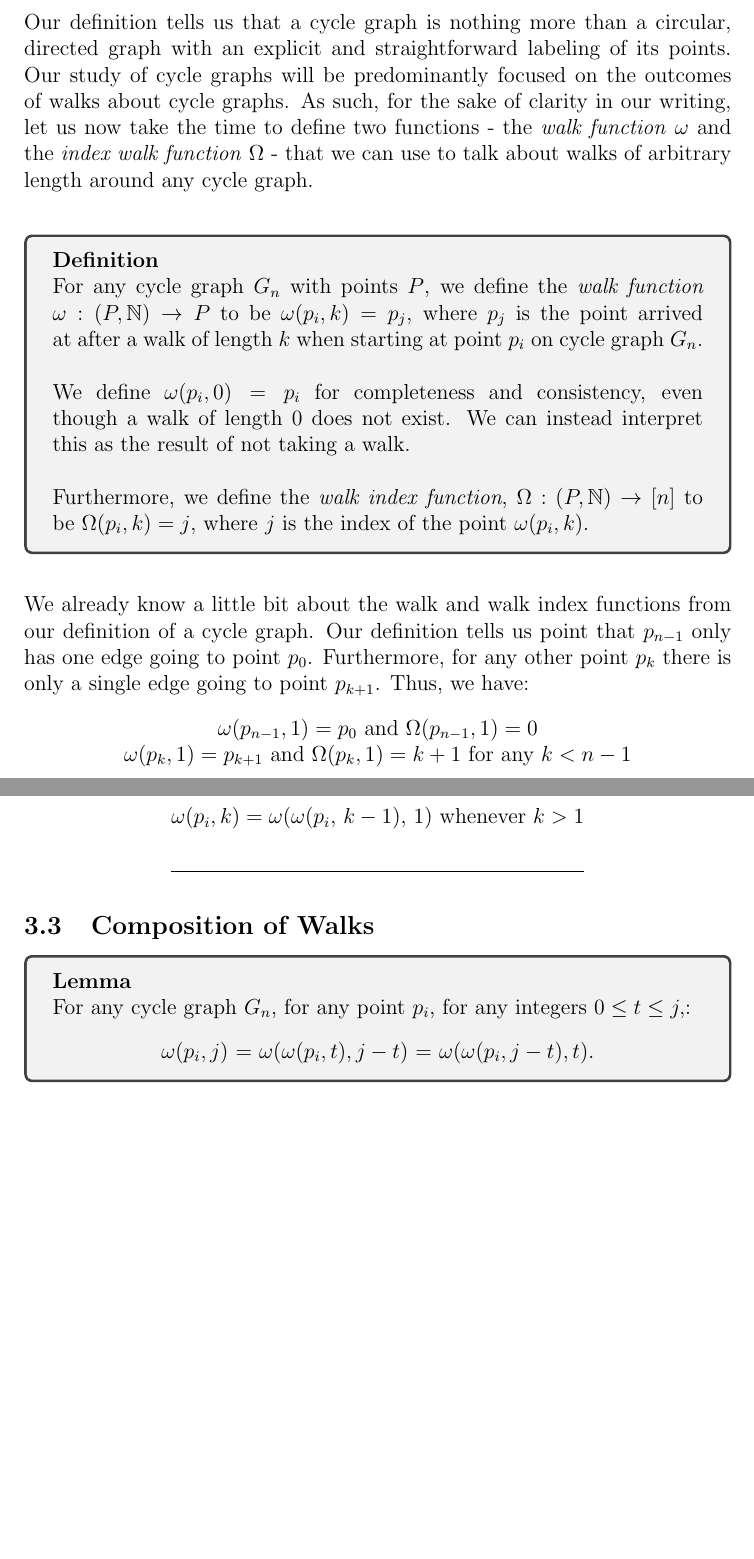
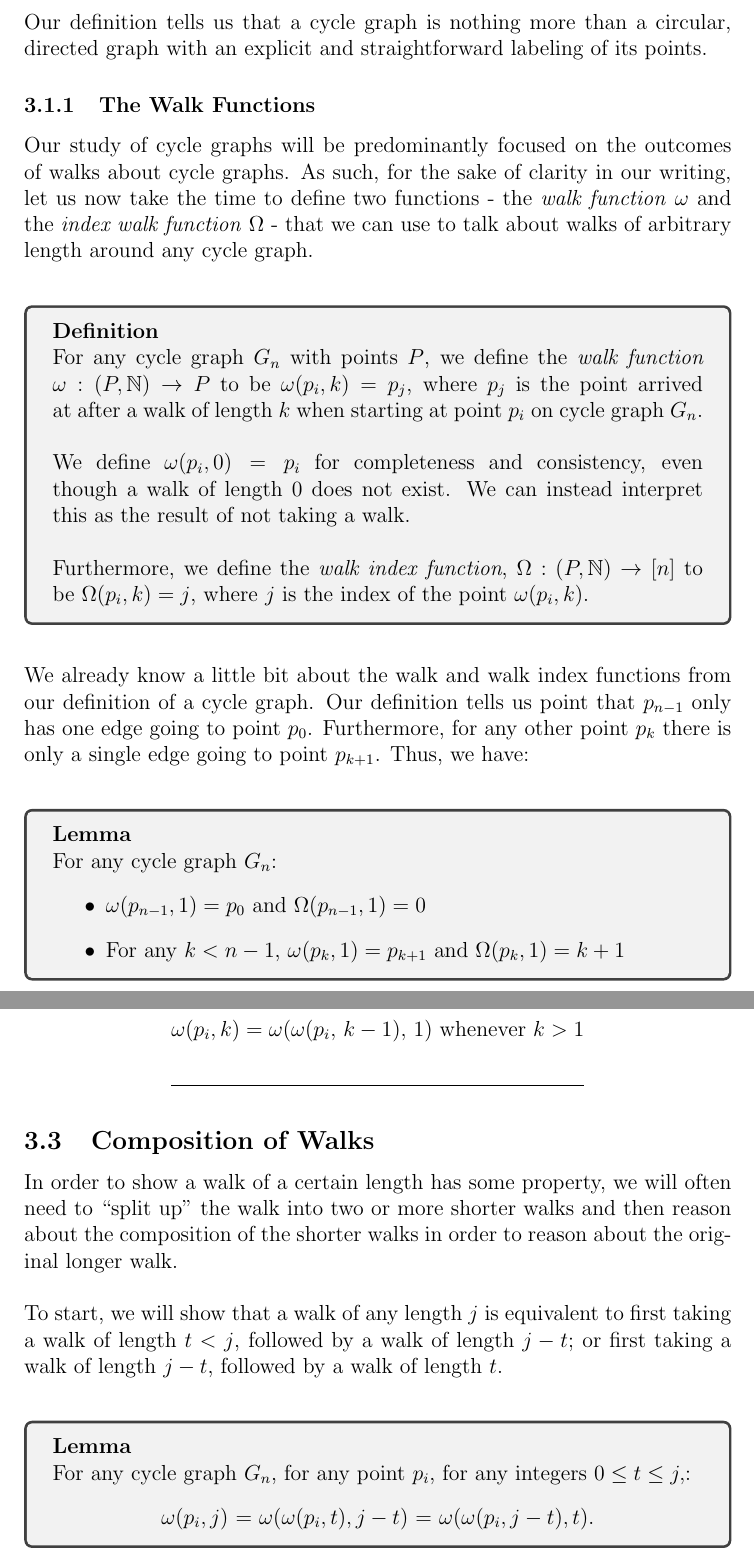
Before and after one commit to navyhockey56/awkward-math-latex-docs, a LaTeX document (awkward-state-machines/awkward-state-machines.tex): two parts of pages 3 and 5 of 34, joined at a grey line, cut so that both start at the same text, the shorter picture padded with empty space. Compiled offline with pdfLaTeX.

Commit message:
Formatting latex doc

```diff
--- a/awkward-state-machines/awkward-state-machines.tex
+++ b/awkward-state-machines/awkward-state-machines.tex
@@ -77,6 +84,13 @@ such that for any $i < n - 1$, $p_i$ has only one edge which goes to $p_{i + 1}$
 \noindent
 \\
-Our definition tells us that a cycle graph is nothing more than a circular, directed graph with an explicit and straightforward labeling of its points. Our study of cycle graphs will be predominantly focused on the outcomes of walks about cycle graphs. As such, for the sake of clarity in our writing, let us now take the time to define two functions - the \textit{walk function} $\omega$ and the \textit{index walk function} $\Omega$ - that we can use to talk about walks of arbitrary length around any cycle graph.\\
+Our definition tells us that a cycle graph is nothing more than a circular, directed graph with an explicit and straightforward labeling of its points.
+
+
+\subsubsection{The Walk Functions}
+
+Our study of cycle graphs will be predominantly focused on the outcomes of walks about cycle graphs. As such, for the sake of clarity in our writing, let us now take the time to define two functions - the \textit{walk function} $\omega$ and the \textit{index walk function} $\Omega$ - that we can use to talk about walks of arbitrary length around any cycle graph.\\
+
+\label{definition:walk_functions}
 \begin{tcolorbox}
 \textbf{Definition}\\
 For any cycle graph $G_n$ with points $P$, we define the \textit{walk function} $\omega: (P, \mathbb{N}) \rightarrow P$ to be $\omega(p_i, k) = p_j$, where $p_j$ is the point arrived at after a walk of length $k$ when starting at point $p_i$ on cycle graph $G_n$.\\
@@ -85,10 +99,19 @@ We define $\omega(p_i, 0) = p_i$ for completeness and consistency, even though a
 \\
 Furthermore, we define the \textit{walk index function}, $\Omega: (P, \mathbb{N}) \rightarrow [n]$ to be $\Omega(p_i, k) = j$, where $j$ is the index of the point $\omega(p_i, k)$.
 \end{tcolorbox}
+
+
 \noindent
 \\
-We already know a little bit about the walk and walk index functions from our definition of a cycle graph. Our definition tells us point that $p_{n-1}$ only has one edge going to point $p_0$. Furthermore, for any other point $p_k$ there is only a single edge going to point $p_{k+1}$. Thus, we have:
-\begin{center}
-$\omega(p_{n-1}, 1) = p_0$ and $\Omega(p_{n-1}, 1) = 0$\\
-$\omega(p_k, 1) = p_{k+1}$ and $\Omega(p_k, 1) = k + 1$ for any $k < n - 1$\\
-\end{center}
+We already know a little bit about the walk and walk index functions from our definition of a cycle graph. Our definition tells us point that $p_{n-1}$ only has one edge going to point $p_0$. Furthermore, for any other point $p_k$ there is only a single edge going to point $p_{k+1}$. Thus, we have:\\
+
+
+\label{lemma:walk_1}
+\begin{tcolorbox}
+\textbf{Lemma}\\
+For any cycle graph $G_n$:
+\begin{itemize}
+\item $\omega(p_{n-1}, 1) = p_0$ and $\Omega(p_{n-1}, 1) = 0$
+\item For any $k < n - 1$, $\omega(p_k, 1) = p_{k+1}$ and $\Omega(p_k, 1) = k + 1$
+\end{itemize}
+\end{tcolorbox}
@@ -131,3 +170,9 @@ $\omega(p_i, k) = \omega(\omega(p_i,$ $k - 1),$ $1)$ whenever $k > 1$
+In order to show a walk of a certain length has some property, we will often need to ``split up" the walk into two or more shorter walks and then reason about the composition of the shorter walks in order to reason about the original longer walk.\\
+
+\noindent To start, we will show that a walk of any length $j$ is equivalent to first taking a walk of length $t < j$, followed by a walk of length $j - t$; or first taking a walk of length $j - t$, followed by a walk of length $t$.\\
+
+
+\label{lemma:composition_of_sub_walks}
 \begin{tcolorbox}
 \textbf{Lemma}\\
 For any cycle graph $G_n$, for any point $p_i$, for any integers $0 \leq t \leq j,$:
```
Also changed, not shown: awkward-state-machines/awkward-state-machines.pdf, awkward-state-machines/awkward-state-machines.tex (89 more changed lines), 4 other files.
